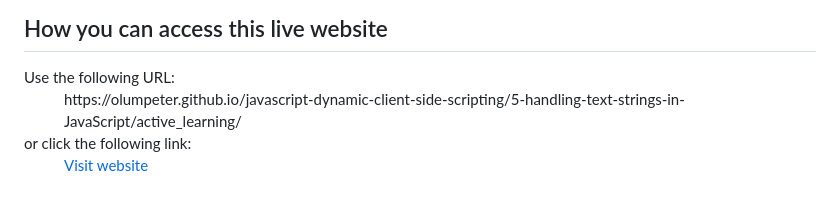
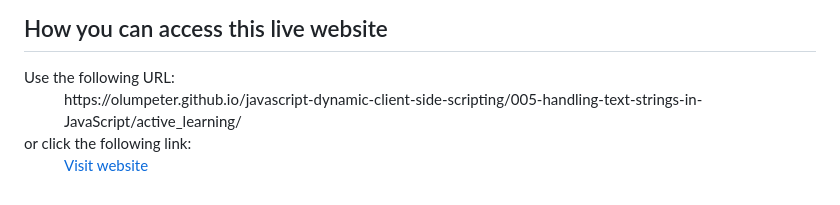
Before and after one commit to olumpeter/JavaScript-Dynamic-Client-Side-Scripting, a Markdown page: 005-handling-text-strings-in-JavaScript/active_learning/README.md, the part around one of its changes. Rendered like a GitHub page.

```diff
--- a/005-handling-text-strings-in-JavaScript/active_learning/README.md
+++ b/005-handling-text-strings-in-JavaScript/active_learning/README.md
@@ -273,7 +273,7 @@ our strings into just the form we want.
 <dl>
   Use the following URL:
   <dd>
-    https://olumpeter.github.io/javascript-dynamic-client-side-scripting/5-handling-text-strings-in-JavaScript/active_learning/
+    https://olumpeter.github.io/javascript-dynamic-client-side-scripting/005-handling-text-strings-in-JavaScript/active_learning/
   </dd>
   or click the following link:
   <dd>
```
Also changed, not shown: other parts of 005-handling-text-strings-in-JavaScript/active_learning/README.md (+1 -1 lines).
